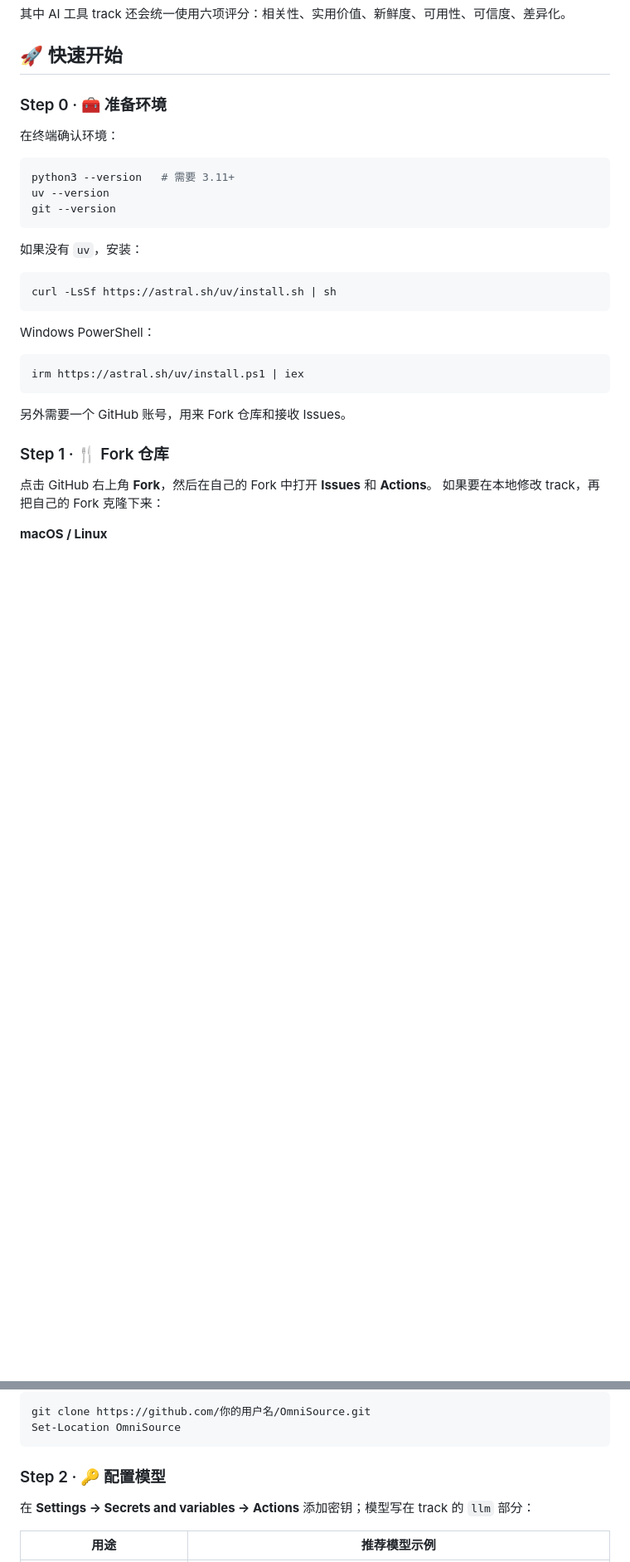
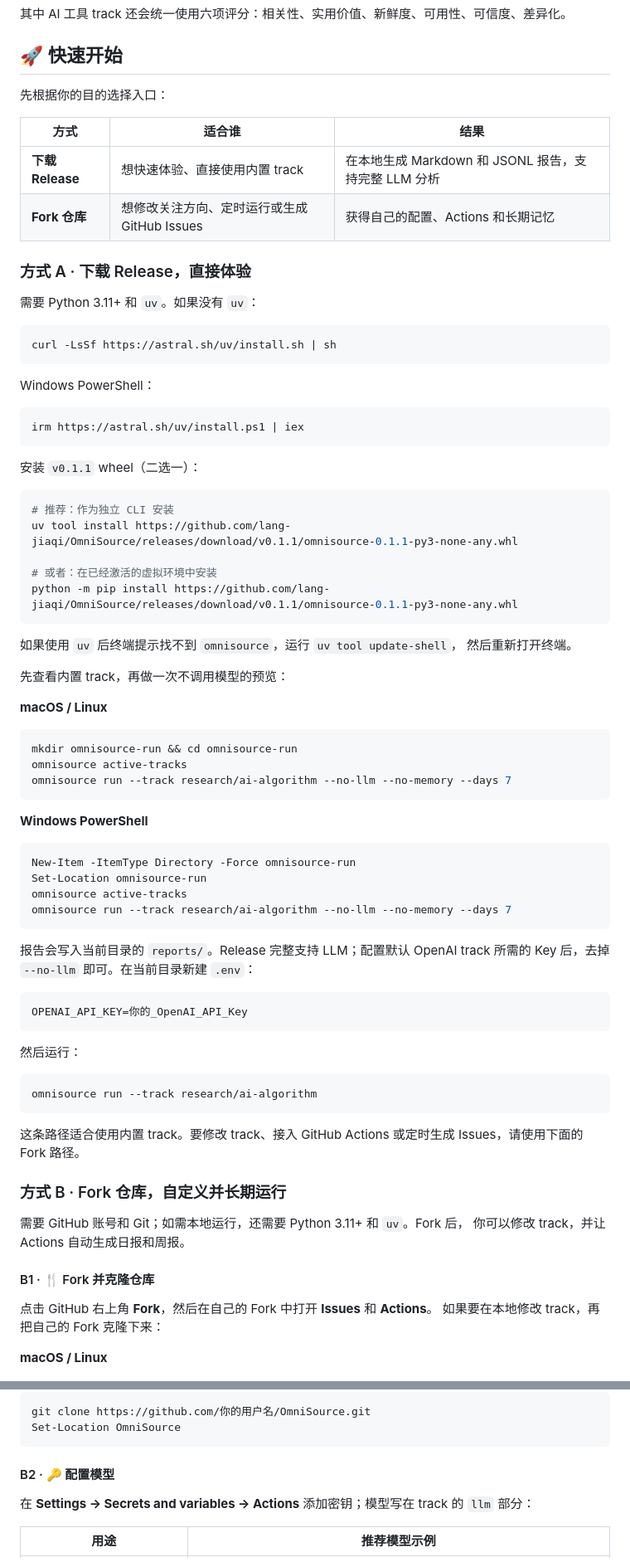
Before and after one commit to lang-jiaqi/OmniSource, a Markdown page: README.md, 2 parts joined by grey strips. Shown at 83% size. Rendered like a GitHub page; blank space fills up the shorter version.

Commit message:
docs: clarify release and fork quickstarts

````diff
--- a/README.md
+++ b/README.md
@@ -61,17 +61,16 @@
 
 ## 🚀 快速开始
 
-### Step 0 · 🧰 准备环境
+先根据你的目的选择入口：
 
-在终端确认环境：
+| 方式 | 适合谁 | 结果 |
+|---|---|---|
+| **下载 Release** | 想快速体验、直接使用内置 track | 在本地生成 Markdown 和 JSONL 报告，支持完整 LLM 分析 |
+| **Fork 仓库** | 想修改关注方向、定时运行或生成 GitHub Issues | 获得自己的配置、Actions 和长期记忆 |
 
-```bash
-python3 --version   # 需要 3.11+
-uv --version
-git --version
-```
+### 方式 A · 下载 Release，直接体验
 
-如果没有 `uv`，安装：
+需要 Python 3.11+ 和 `uv`。如果没有 `uv`：
 
 ```bash
 curl -LsSf https://astral.sh/uv/install.sh | sh
@@ -83,9 +82,60 @@ Windows PowerShell：
 irm https://astral.sh/uv/install.ps1 | iex
 ```
 
-另外需要一个 GitHub 账号，用来 Fork 仓库和接收 Issues。
+安装 `v0.1.1` wheel（二选一）：
 
-### Step 1 · 🍴 Fork 仓库
+```bash
+# 推荐：作为独立 CLI 安装
+uv tool install https://github.com/lang-jiaqi/OmniSource/releases/download/v0.1.1/omnisource-0.1.1-py3-none-any.whl
+
+# 或者：在已经激活的虚拟环境中安装
+python -m pip install https://github.com/lang-jiaqi/OmniSource/releases/download/v0.1.1/omnisource-0.1.1-py3-none-any.whl
+```
+
+如果使用 `uv` 后终端提示找不到 `omnisource`，运行 `uv tool update-shell`，
+然后重新打开终端。
+
+先查看内置 track，再做一次不调用模型的预览：
+
+**macOS / Linux**
+
+```bash
+mkdir omnisource-run && cd omnisource-run
+omnisource active-tracks
+omnisource run --track research/ai-algorithm --no-llm --no-memory --days 7
+```
+
+**Windows PowerShell**
+
+```powershell
+New-Item -ItemType Directory -Force omnisource-run
+Set-Location omnisource-run
+omnisource active-tracks
+omnisource run --track research/ai-algorithm --no-llm --no-memory --days 7
+```
+
+报告会写入当前目录的 `reports/`。Release 完整支持 LLM；配置默认 OpenAI
+track 所需的 Key 后，去掉 `--no-llm` 即可。在当前目录新建 `.env`：
+
+```dotenv
+OPENAI_API_KEY=你的_OpenAI_API_Key
+```
+
+然后运行：
+
+```bash
+omnisource run --track research/ai-algorithm
+```
+
+这条路径适合使用内置 track。要修改 track、接入 GitHub Actions 或定时生成
+Issues，请使用下面的 Fork 路径。
+
+### 方式 B · Fork 仓库，自定义并长期运行
+
+需要 GitHub 账号和 Git；如需本地运行，还需要 Python 3.11+ 和 `uv`。Fork 后，
+你可以修改 track，并让 Actions 自动生成日报和周报。
+
+#### B1 · 🍴 Fork 并克隆仓库
 
 点击 GitHub 右上角 **Fork**，然后在自己的 Fork 中打开 **Issues** 和 **Actions**。
 如果要在本地修改 track，再把自己的 Fork 克隆下来：
@@ -103,7 +153,7 @@ git clone https://github.com/你的用户名/OmniSource.git
 Set-Location OmniSource
 ```
 
-### Step 2 · 🔑 配置模型
+#### B2 · 🔑 配置模型
 
 在 **Settings → Secrets and variables → Actions** 添加密钥；模型写在 track 的 `llm` 部分：
 
````
Also changed, not shown: other parts of README.md (+7 -7 lines), README.en.md (+64 -20 lines).
